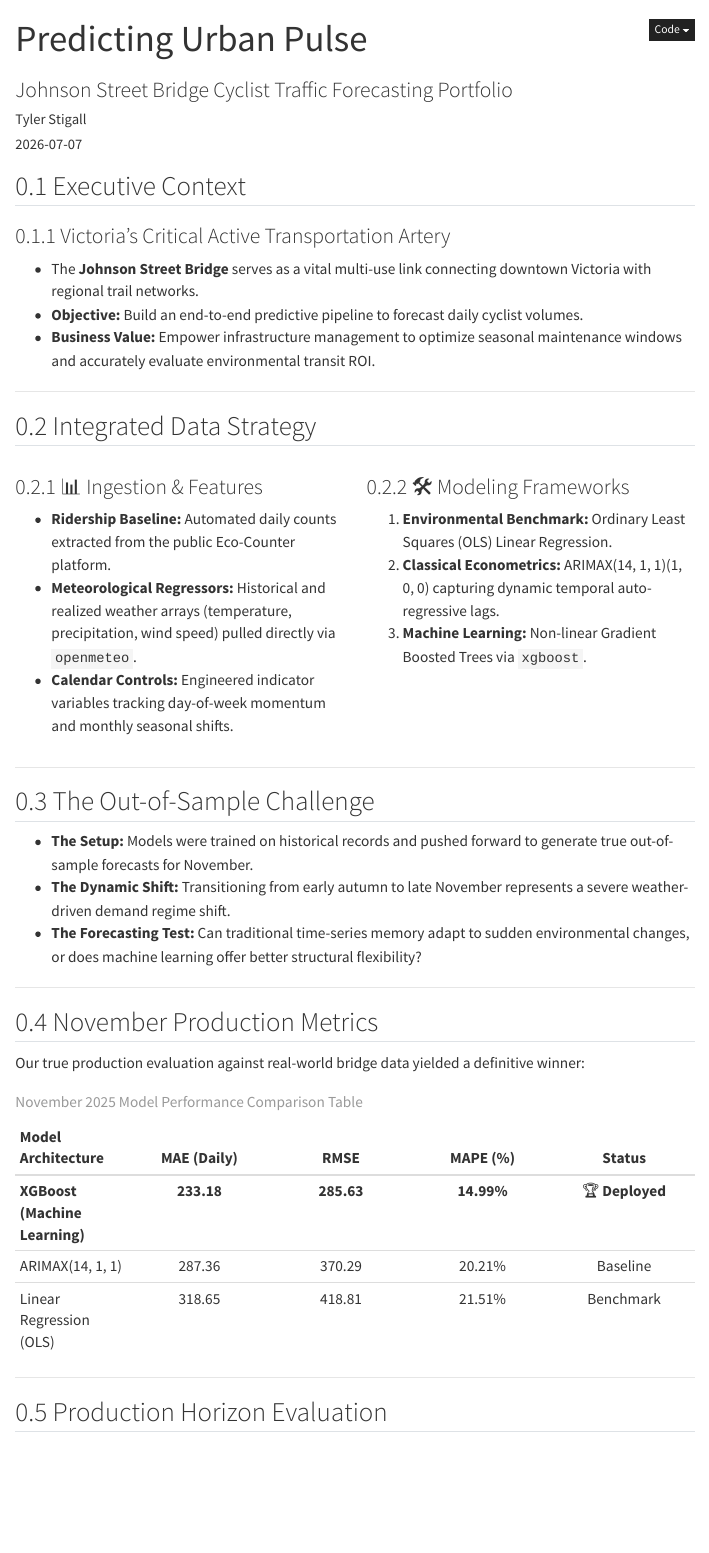
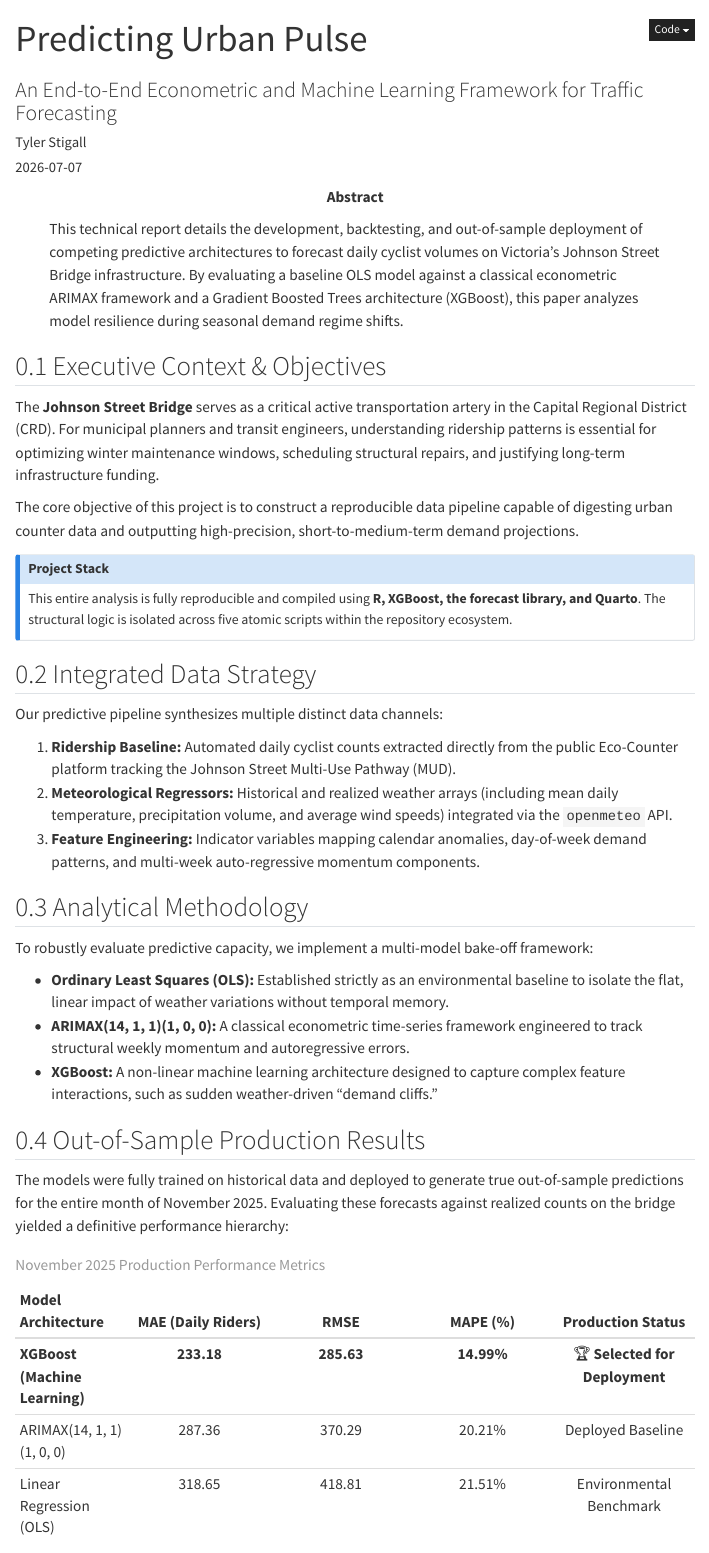
Before and after one commit to TStigs/cyclist-traffic-forecasting, a Quarto document (index.qmd): the page in a window 1100 px wide, from its top. Rendered offline with R 4.5, knitr and Pandoc in place of Quarto, with nearby package versions; both versions are drawn in the output format of the newer one; menus at the side of the page are left out.

Commit message:
Updated .qmd for webpage style

```diff
--- a/index.qmd
+++ b/index.qmd
@@ -1,65 +1,50 @@
 ---
 title: "Predicting Urban Pulse"
-subtitle: "Johnson Street Bridge Cyclist Traffic Forecasting Portfolio"
+subtitle: "An End-to-End Econometric and Machine Learning Framework for Traffic Forecasting"
 author: "Tyler Stigall"
 date: "2026-07-07"
-format:
-  revealjs:
-    footer: "GitHub Portfolio | Active Transportation Analytics"
+abstract: |
+  This technical report details the development, backtesting, and out-of-sample deployment of competing predictive architectures to forecast daily cyclist volumes on Victoria's Johnson Street Bridge infrastructure. By evaluating a baseline OLS model against a classical econometric ARIMAX framework and a Gradient Boosted Trees architecture (XGBoost), this paper analyzes model resilience during seasonal demand regime shifts.
 ---
 
-## Executive Context
+## Executive Context & Objectives
 
-### Victoria's Critical Active Transportation Artery
-* The **Johnson Street Bridge** serves as a vital multi-use link connecting downtown Victoria with regional trail networks.
-* **Objective:** Build an end-to-end predictive pipeline to forecast daily cyclist volumes.
-* **Business Value:** Empower infrastructure management to optimize seasonal maintenance windows and accurately evaluate environmental transit ROI.
+The **Johnson Street Bridge** serves as a critical active transportation artery in the Capital Regional District (CRD). For municipal planners and transit engineers, understanding ridership patterns is essential for optimizing winter maintenance windows, scheduling structural repairs, and justifying long-term infrastructure funding.
 
----
+The core objective of this project is to construct a reproducible data pipeline capable of digesting urban counter data and outputting high-precision, short-to-medium-term demand projections.
+
+::: {.callout-note}
+## Project Stack
+This entire analysis is fully reproducible and compiled using **R, XGBoost, the forecast library, and Quarto**. The structural logic is isolated across five atomic scripts within the repository ecosystem.
+:::
 
 ## Integrated Data Strategy
 
-::: {.columns}
+Our predictive pipeline synthesizes multiple distinct data channels:
 
-::: {.column width="50%"}
-### 📊 Ingestion & Features
-* **Ridership Baseline:** Automated daily counts extracted from the public Eco-Counter platform.
-* **Meteorological Regressors:** Historical and realized weather arrays (temperature, precipitation, wind speed) pulled directly via `openmeteo`.
-* **Calendar Controls:** Engineered indicator variables tracking day-of-week momentum and monthly seasonal shifts.
-:::
+1. **Ridership Baseline:** Automated daily cyclist counts extracted directly from the public Eco-Counter platform tracking the Johnson Street Multi-Use Pathway (MUD).
+2. **Meteorological Regressors:** Historical and realized weather arrays (including mean daily temperature, precipitation volume, and average wind speeds) integrated via the `openmeteo` API.
+3. **Feature Engineering:** Indicator variables mapping calendar anomalies, day-of-week demand patterns, and multi-week auto-regressive momentum components.
 
-::: {.column width="50%"}
-### 🛠️ Modeling Frameworks
-1. **Environmental Benchmark:** Ordinary Least Squares (OLS) Linear Regression.
-2. **Classical Econometrics:** ARIMAX(14, 1, 1)(1, 0, 0) capturing dynamic temporal auto-regressive lags.
-3. **Machine Learning:** Non-linear Gradient Boosted Trees via `xgboost`.
-:::
+## Analytical Methodology
 
-:::
+To robustly evaluate predictive capacity, we implement a multi-model bake-off framework:
 
----
+* **Ordinary Least Squares (OLS):** Established strictly as an environmental baseline to isolate the flat, linear impact of weather variations without temporal memory.
+* **ARIMAX(14, 1, 1)(1, 0, 0):** A classical econometric time-series framework engineered to track structural weekly momentum and autoregressive errors.
+* **XGBoost:** A non-linear machine learning architecture designed to capture complex feature interactions, such as sudden weather-driven "demand cliffs."
 
-## The Out-of-Sample Challenge
+## Out-of-Sample Production Results
 
-* **The Setup:** Models were trained on historical records and pushed forward to generate true out-of-sample forecasts for November.
-* **The Dynamic Shift:** Transitioning from early autumn to late November represents a severe weather-driven demand regime shift.
-* **The Forecasting Test:** Can traditional time-series memory adapt to sudden environmental changes, or does machine learning offer better structural flexibility?
+The models were fully trained on historical data and deployed to generate true out-of-sample predictions for the entire month of November 2025. Evaluating these forecasts against realized counts on the bridge yielded a definitive performance hierarchy:
 
----
+| Model Architecture | MAE (Daily Riders) | RMSE | MAPE (%) | Production Status |
+|:---|:---:|:---:|:---:|:---:|
+| **XGBoost (Machine Learning)** | **233.18** | **285.63** | **14.99%** | 🏆 **Selected for Deployment** |
+| ARIMAX(14, 1, 1)(1, 0, 0) | 287.36 | 370.29 | 20.21% | Deployed Baseline |
+| Linear Regression (OLS) | 318.65 | 418.81 | 21.51% | Environmental Benchmark |
 
-## November Production Metrics
-
-Our true production evaluation against real-world bridge data yielded a definitive winner:
-
-| Model Architecture | MAE (Daily) | RMSE | MAPE (%) | Status |
-|:---|:---:|:---:|:---:|:---:|
-| **XGBoost (Machine Learning)** | **233.18** | **285.63** | **14.99%** | 🏆 **Deployed** |
-| ARIMAX(14, 1, 1) | 287.36 | 370.29 | 20.21% | Baseline |
-| Linear Regression (OLS) | 318.65 | 418.81 | 21.51% | Benchmark |
-
-: November 2025 Model Performance Comparison Table
-
----
+: November 2025 Production Performance Metrics
 
 ## Production Horizon Evaluation
 
```
Also changed, not shown: index.qmd (29 more changed lines).
